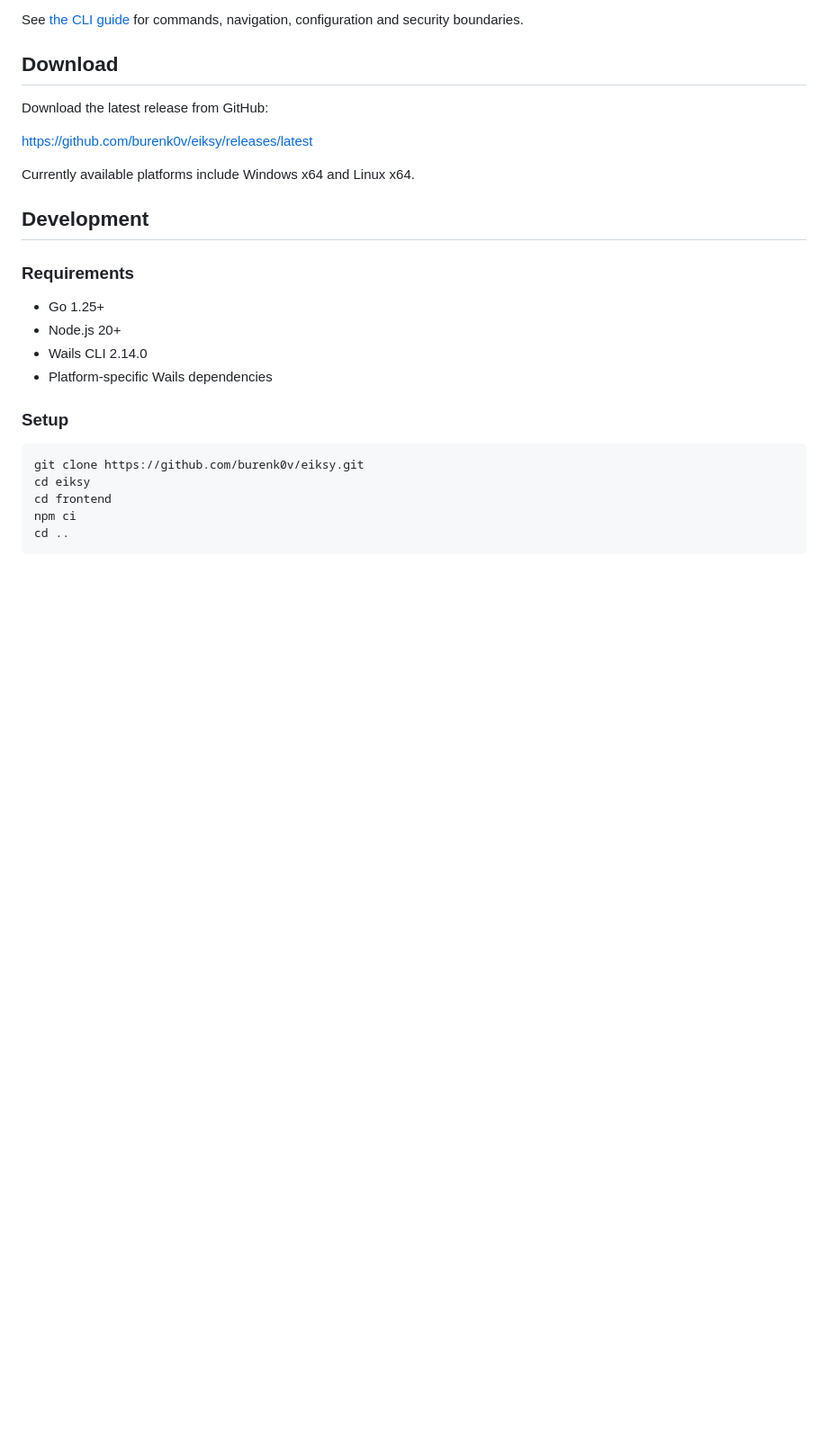
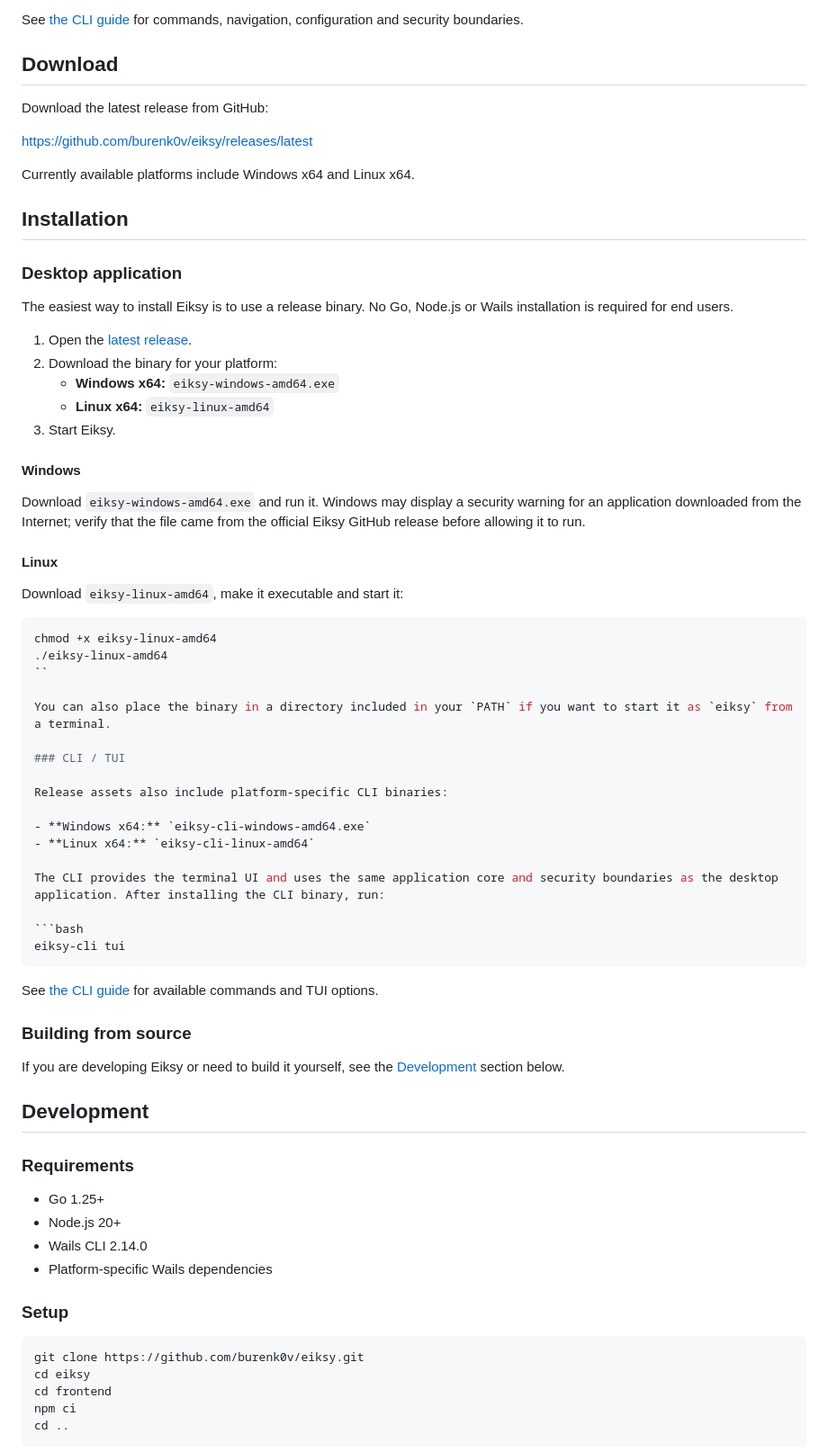
Before and after one commit to burenk0v/eiksy, a Markdown page: README.md, the part around the change. Shown at 90% size. Rendered like a GitHub page; blank space fills up the shorter version.

Commit message:
docs: add installation instructions

````diff
--- a/README.md
+++ b/README.md
@@ -148,6 +148,52 @@ https://github.com/burenk0v/eiksy/releases/latest
 
 Currently available platforms include Windows x64 and Linux x64.
 
+## Installation
+
+### Desktop application
+
+The easiest way to install Eiksy is to use a release binary. No Go, Node.js or Wails installation is required for end users.
+
+1. Open the [latest release](https://github.com/burenk0v/eiksy/releases/latest).
+2. Download the binary for your platform:
+   - **Windows x64:** `eiksy-windows-amd64.exe`
+   - **Linux x64:** `eiksy-linux-amd64`
+3. Start Eiksy.
+
+#### Windows
+
+Download `eiksy-windows-amd64.exe` and run it. Windows may display a security warning for an application downloaded from the Internet; verify that the file came from the official Eiksy GitHub release before allowing it to run.
+
+#### Linux
+
+Download `eiksy-linux-amd64`, make it executable and start it:
+
+```bash
+chmod +x eiksy-linux-amd64
+./eiksy-linux-amd64
+``
+
+You can also place the binary in a directory included in your `PATH` if you want to start it as `eiksy` from a terminal.
+
+### CLI / TUI
+
+Release assets also include platform-specific CLI binaries:
+
+- **Windows x64:** `eiksy-cli-windows-amd64.exe`
+- **Linux x64:** `eiksy-cli-linux-amd64`
+
+The CLI provides the terminal UI and uses the same application core and security boundaries as the desktop application. After installing the CLI binary, run:
+
+```bash
+eiksy-cli tui
+```
+
+See [the CLI guide](docs/cli.md) for available commands and TUI options.
+
+### Building from source
+
+If you are developing Eiksy or need to build it yourself, see the [Development](#development) section below.
+
 ## Development
 
 ### Requirements
````
